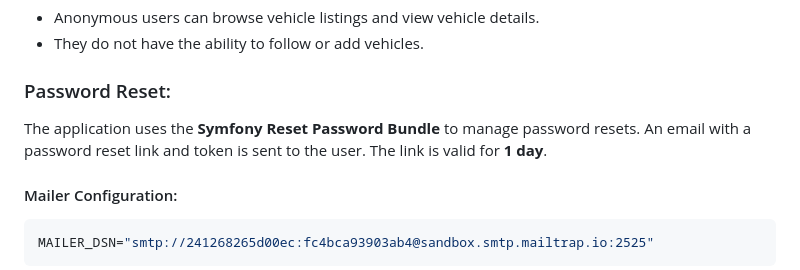
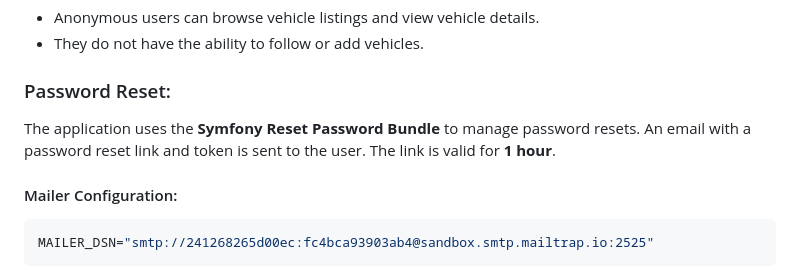
Before and after one commit to Dzhemile-dzh/vehicle-shop, a Markdown page: README.md, the part around the change printed below. Rendered like a GitHub page.

````diff
--- a/README.md
+++ b/README.md
@@ -28,7 +28,7 @@ The application manages and displays different types of vehicles including **Car
 
 ### Password Reset:
 
-The application uses the **Symfony Reset Password Bundle** to manage password resets. An email with a password reset link and token is sent to the user. The link is valid for **1 day**.
+The application uses the **Symfony Reset Password Bundle** to manage password resets. An email with a password reset link and token is sent to the user. The link is valid for **1 hour**.
 
 #### Mailer Configuration:
 ```makefile
````
Also changed, not shown: other parts of README.md (+70 -0 lines).
